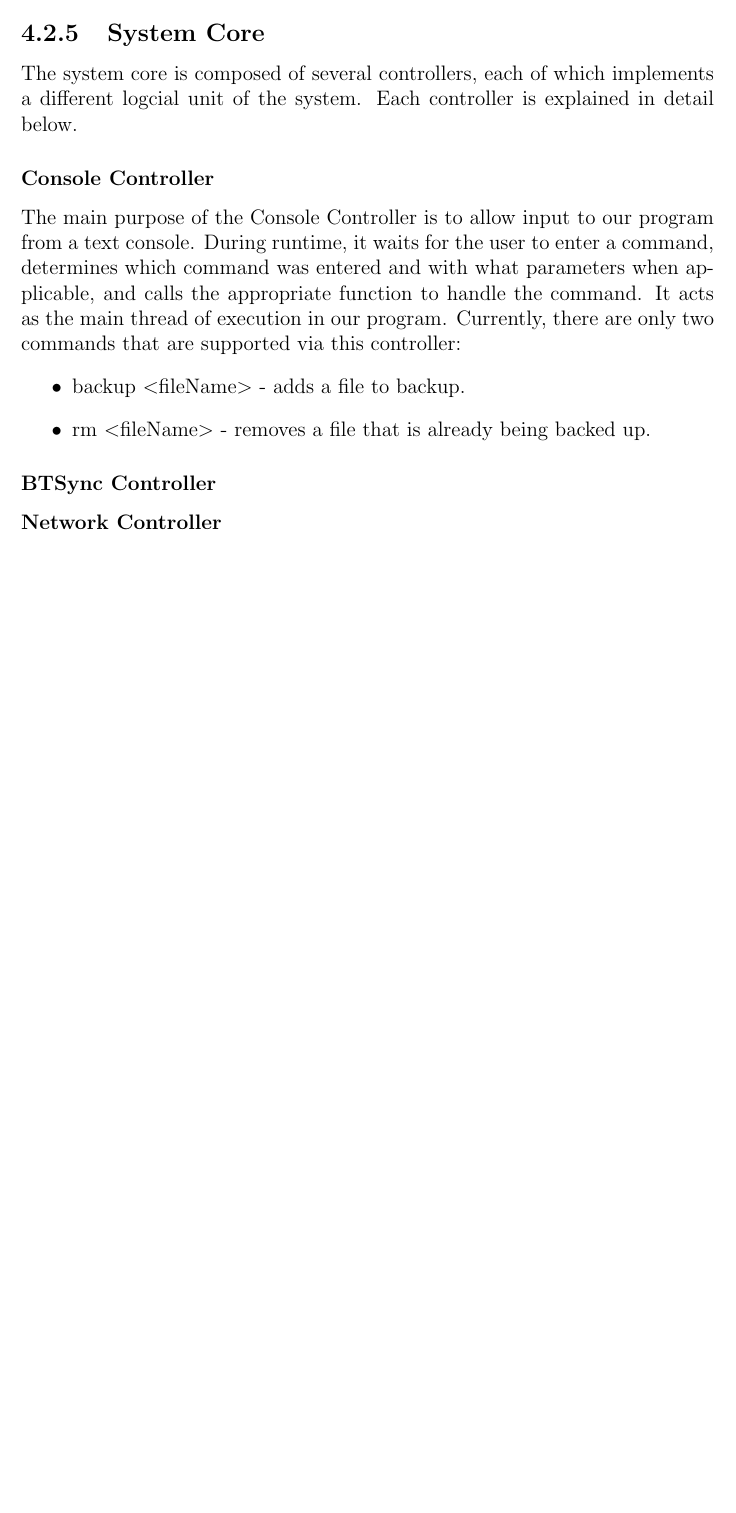
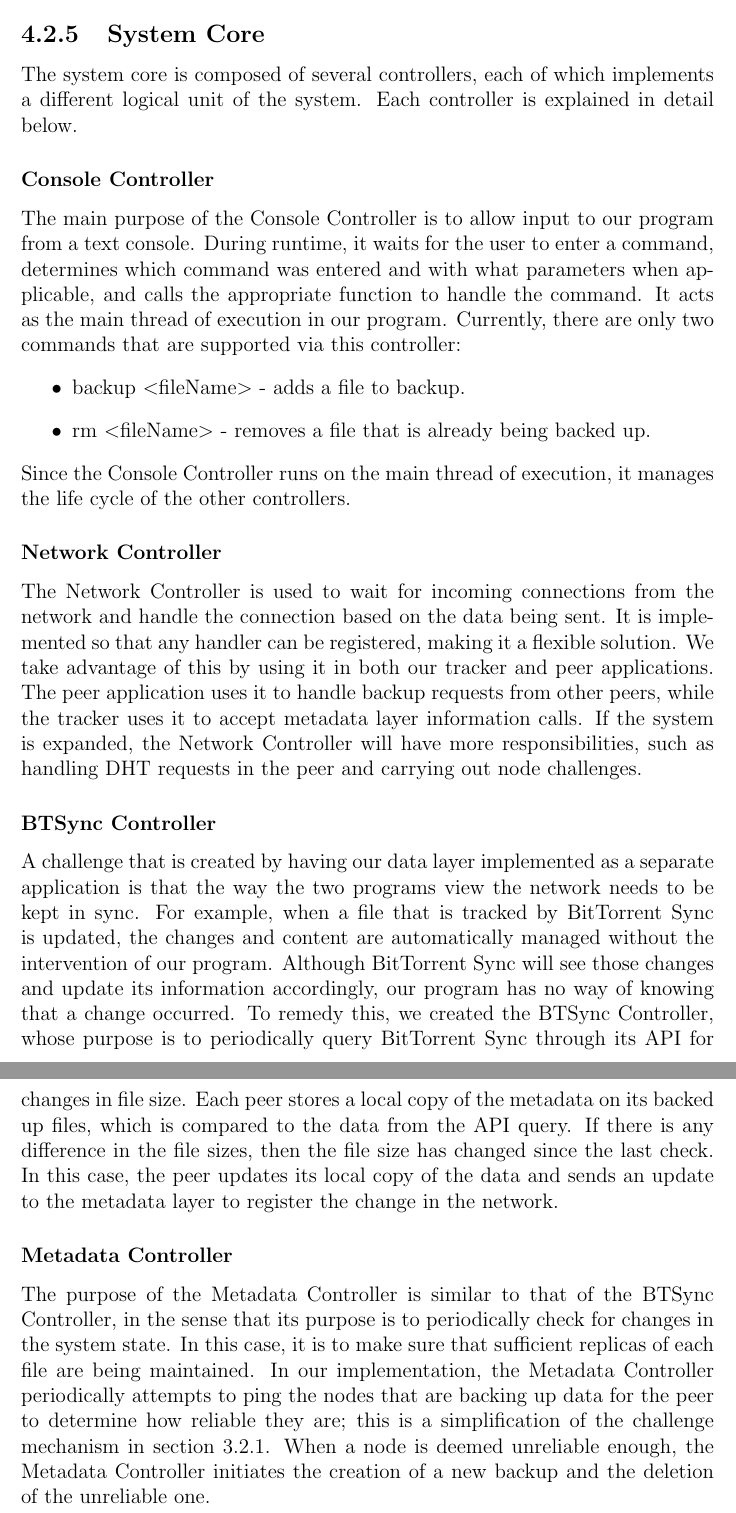
Before and after one commit to marcgreen/p2pbackup, a LaTeX thesis (paper/paper.tex): part of page 25 of 29 before the commit and two parts of pages 26 and 27 of 31 after it, the two joined at a grey line, cut so that both start at the same text, the shorter picture padded with empty space. Compiled offline with pdfLaTeX.

Commit message:
Paper: Finish most of the first draft of the Implementation Chapter

```diff
--- a/paper/paper.tex
+++ b/paper/paper.tex
@@ -379,9 +386,9 @@ There is one downside to using BitTorrent Sync: the software is currently in clo
 
 \subsection{System Core}
 %Made up of controllers that make the system go
-The system core is composed of several controllers, each of which implements a different logcial unit of the system. Each controller is explained in detail below.
+The system core is composed of several controllers, each of which implements a different logical unit of the system. Each controller is explained in detail below.
 
-\subsubsection{Console Controller} % This section is not finished
+\subsubsection{Console Controller}
 %Takes user input
 %the reader can think about this as the ``client'' part of the peer
 %Spawns all other controllers
@@ -390,17 +397,21 @@ The main purpose of the Console Controller is to allow input to our program from
 \item backup  $<$fileName$>$ - adds a file to backup.
 \item rm $<$fileName$>$ - removes a file that is already being backed up.
 \end{itemize}
+Since the Console Controller runs on the main thread of execution, it manages the life cycle of the other controllers.
 
-\subsubsection{BTSync Controller}
-% think about changing name to something more accurate
-
-%Keeps the metadata layer up to date with local filesize changes of backed up data.
-
-\subsubsection{Network Controller}
-
+\subsubsection{Network Controller} \label{subsubsec:NetworkController_subsec:SystemCore_sec:SystemDesign_chap:Implementation}
 %Handles incoming connections from other Peers
 %- requests to store data
 %- the reader can think of tihs as the ``server'' part of the peer
+The Network Controller is used to wait for incoming connections from the network and handle the connection based on the data being sent. It is implemented so that any handler can be registered, making it a flexible solution. We take advantage of this by using it in both our tracker and peer applications. The peer application uses it to handle backup requests from other peers, while the tracker uses it to accept metadata layer information calls. If the system is expanded, the Network Controller will have more responsibilities, such as handling DHT requests in the peer and carrying out node challenges.
+
+\subsubsection{BTSync Controller} \label{subsubsec:BTSyncController_subsec:SystemCore_sec:SystemDesign_chap:Implementation}
+% think about changing name to something more accurate
+%Keeps the metadata layer up to date with local filesize changes of backed up data.
+A challenge that is created by having our data layer implemented as a separate application is that the way the two programs view the network needs to be kept in sync. For example, when a file that is tracked by BitTorrent Sync is updated, the changes and content are automatically managed without the intervention of our program. Although BitTorrent Sync will see those changes and update its information accordingly, our program has no way of knowing that a change occurred. To remedy this, we created the BTSync Controller, whose purpose is to periodically query BitTorrent Sync through its API for changes in file size. Each peer stores a local copy of the metadata on its backed up files, which is compared to the data from the API query. If there is any difference in the file sizes, then the file size has changed since the last check. In this case, the peer updates its local copy of the data and sends an update to the metadata layer to register the change in the network.
+
+\subsubsection{Metadata Controller} \label{subsubsec:MetadataController_subsec:SystemCore_sec:SystemDesign_chap:Implementation}
+The purpose of the Metadata Controller is similar to that of the BTSync Controller, in the sense that its purpose is to periodically check for changes in the system state. In this case, it is to make sure that sufficient replicas of each file are being maintained. In our implementation, the Metadata Controller periodically attempts to ping the nodes that are backing up data for the peer to determine how reliable they are; this is a simplification of the challenge mechanism in section \ref{subsec:ChallengeMechanism_sec:Fairness_chap:BTBackup}. When a node is deemed unreliable enough, the Metadata Controller initiates the creation of a new backup and the deletion of the unreliable one.
 
 \chapter{Methodology}
 
```
Also changed, not shown: paper/paper.tex (21 more changed lines).
